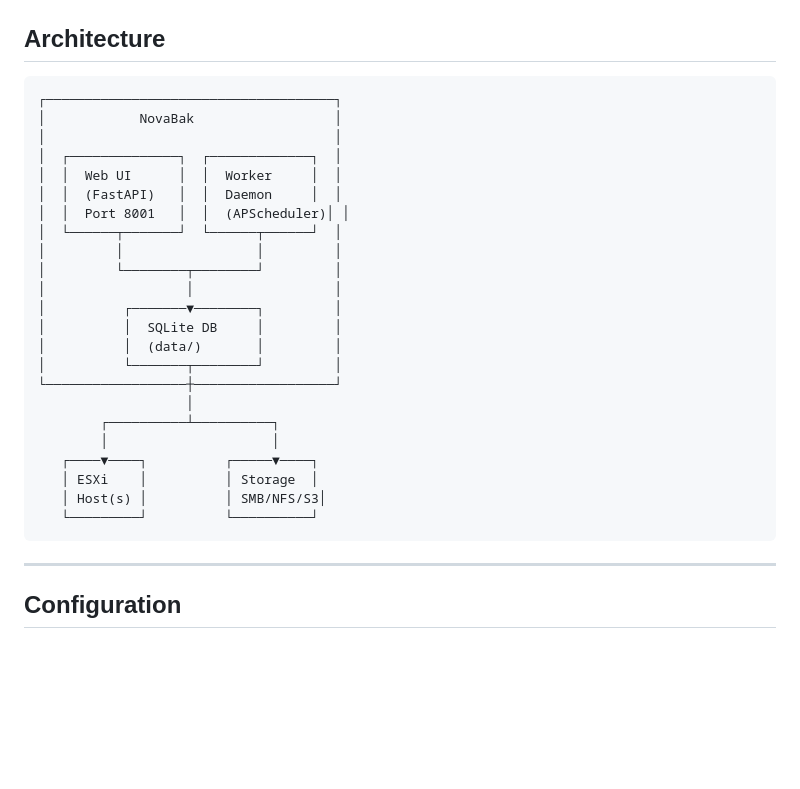
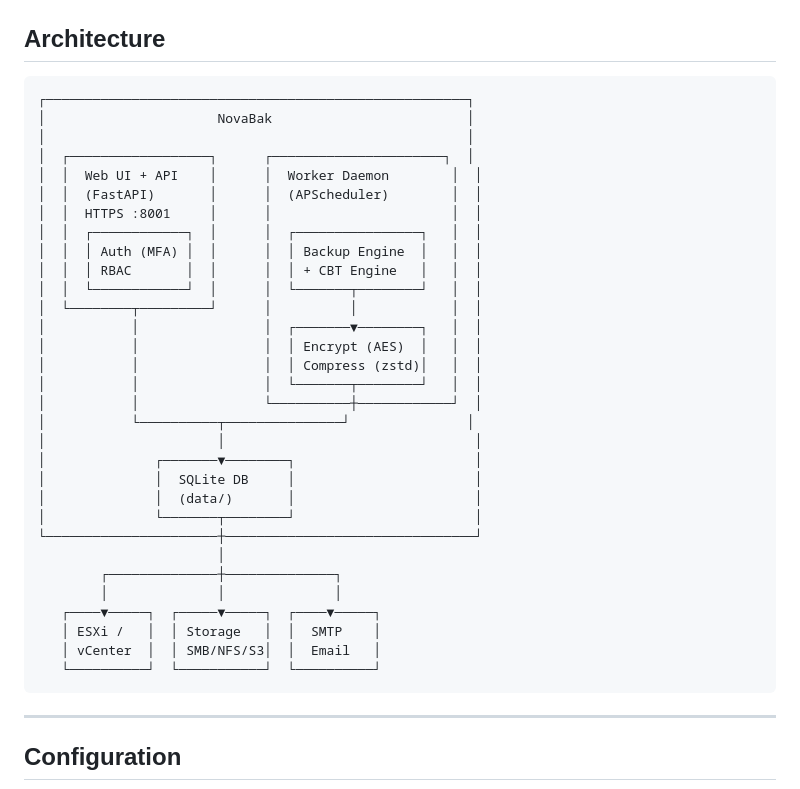
Before and after one commit to haimtoledano/NovaBak, a Markdown page: README.md, the part around the change. Rendered like a GitHub page; blank space fills up the shorter version.

Commit message:
docs: update architecture diagram with CBT engine, encryption, compression, SMTP, vCenter

````diff
--- a/README.md
+++ b/README.md
@@ -160,29 +160,37 @@ All users are **required to set up MFA** on first login.
 ## Architecture
 
 ```
-┌─────────────────────────────────────┐
-│            NovaBak                  │
-│                                     │
-│  ┌──────────────┐  ┌─────────────┐  │
-│  │  Web UI      │  │  Worker     │  │
-│  │  (FastAPI)   │  │  Daemon     │  │
-│  │  Port 8001   │  │  (APScheduler)│ │
-│  └──────┬───────┘  └──────┬──────┘  │
-│         │                 │         │
-│         └────────┬────────┘         │
-│                  │                  │
-│          ┌───────▼────────┐         │
-│          │  SQLite DB     │         │
-│          │  (data/)       │         │
-│          └───────┬────────┘         │
-└──────────────────┼──────────────────┘
-                   │
-        ┌──────────┴──────────┐
-        │                     │
-   ┌────▼────┐          ┌─────▼────┐
-   │ ESXi    │          │ Storage  │
-   │ Host(s) │          │ SMB/NFS/S3│
-   └─────────┘          └──────────┘
+┌──────────────────────────────────────────────────────┐
+│                      NovaBak                         │
+│                                                      │
+│  ┌──────────────────┐      ┌──────────────────────┐  │
+│  │  Web UI + API    │      │  Worker Daemon        │  │
+│  │  (FastAPI)       │      │  (APScheduler)        │  │
+│  │  HTTPS :8001     │      │                       │  │
+│  │  ┌────────────┐  │      │  ┌────────────────┐   │  │
+│  │  │ Auth (MFA) │  │      │  │ Backup Engine  │   │  │
+│  │  │ RBAC       │  │      │  │ + CBT Engine   │   │  │
+│  │  └────────────┘  │      │  └───────┬────────┘   │  │
+│  └────────┬─────────┘      │          │            │  │
+│           │                │  ┌───────▼────────┐   │  │
+│           │                │  │ Encrypt (AES)  │   │  │
+│           │                │  │ Compress (zstd)│   │  │
+│           │                │  └───────┬────────┘   │  │
+│           │                └──────────┼────────────┘  │
+│           └──────────┬───────────────┘               │
+│                      │                                │
+│              ┌───────▼────────┐                       │
+│              │  SQLite DB     │                       │
+│              │  (data/)       │                       │
+│              └───────┬────────┘                       │
+└──────────────────────┼────────────────────────────────┘
+                       │
+        ┌──────────────┼──────────────┐
+        │              │              │
+   ┌────▼─────┐  ┌─────▼─────┐  ┌────▼─────┐
+   │ ESXi /   │  │ Storage   │  │  SMTP    │
+   │ vCenter  │  │ SMB/NFS/S3│  │  Email   │
+   └──────────┘  └───────────┘  └──────────┘
 ```
 
 ---
````
